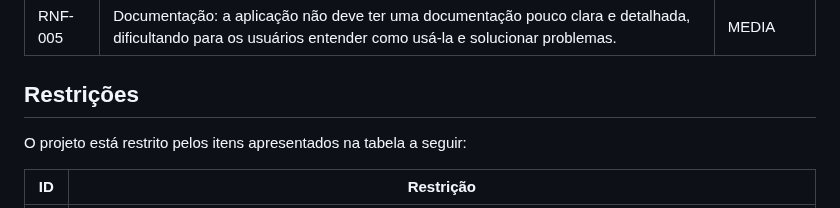
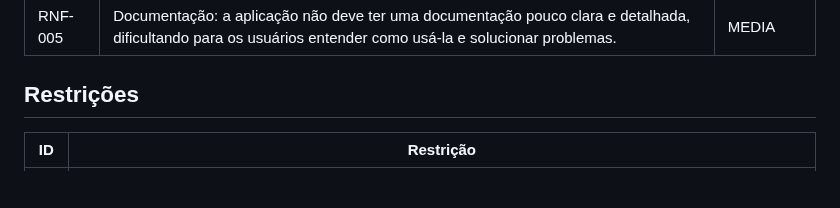
Before and after one commit to ICEI-PUC-Minas-PCO-SI/pco-si-2023-1-p1-proj-web-t1-grupo-1-quitay, a Markdown page: docs/02-Especificação do Projeto.md, the part around one of its changes. GitHub-like rendering; blank space fills up the shorter version.

```diff
--- a/docs/02-Especificação do Projeto.md
+++ b/docs/02-Especificação do Projeto.md
@@ -68,7 +68,6 @@ Carlos: Tem 50 anos e é aposentado. Ele gosta de pescar e jogar cartas com os a
 
 ## Restrições
 
-O projeto está restrito pelos itens apresentados na tabela a seguir:
 
 |ID| Restrição                                             |
 |--|-------------------------------------------------------|
```
Also changed, not shown: other parts of docs/02-Especificação do Projeto.md (+1 -1 lines).
